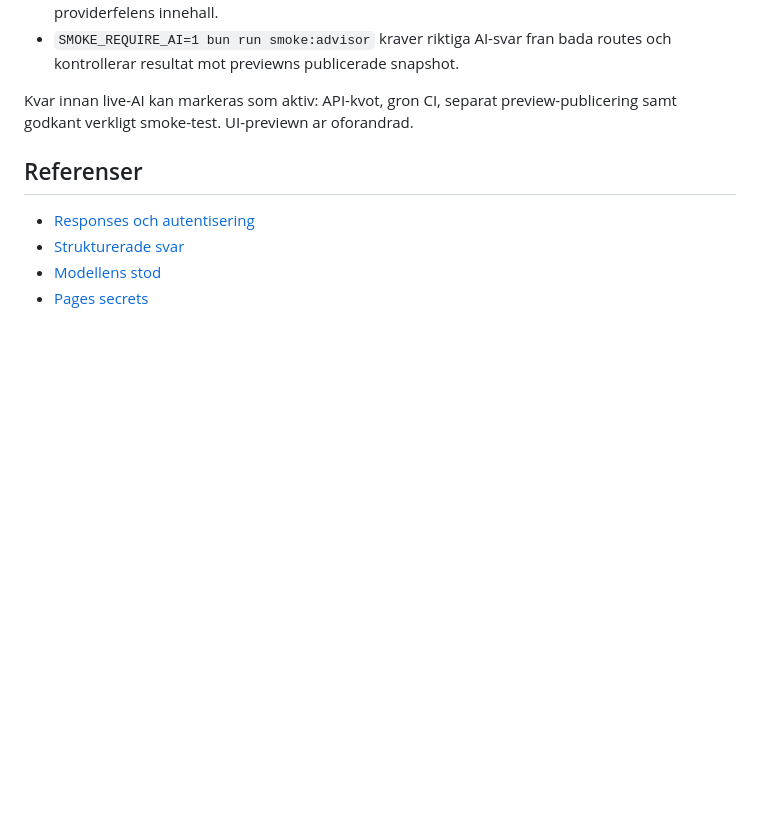
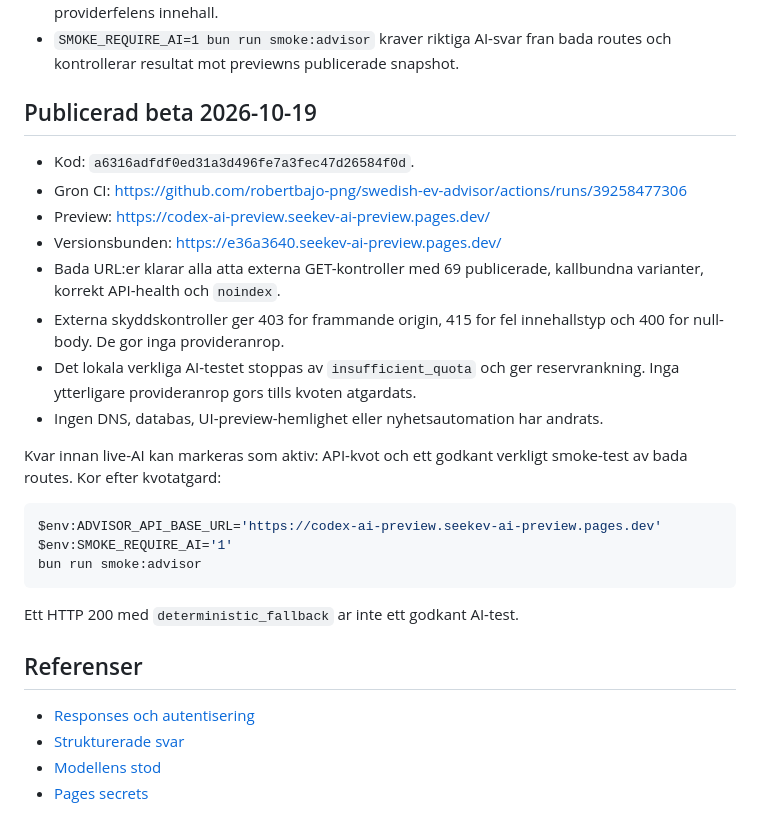
Before and after one commit to robertbajo-png/swedish-ev-advisor, a Markdown page: docs/live-ai-rollout.md, the part around the change. Rendered like a GitHub page; blank space fills up the shorter version.

````diff
--- a/docs/live-ai-rollout.md
+++ b/docs/live-ai-rollout.md
@@ -58,8 +58,30 @@ skyddet. Nyckeln kan inte ersattas med en tidigare nyckel fran chatthistoriken.
 - `SMOKE_REQUIRE_AI=1 bun run smoke:advisor` kraver riktiga AI-svar fran bada
   routes och kontrollerar resultat mot previewns publicerade snapshot.
 
-Kvar innan live-AI kan markeras som aktiv: API-kvot, gron CI, separat
-preview-publicering samt godkant verkligt smoke-test. UI-previewn ar oforandrad.
+## Publicerad beta 2026-10-19
+
+- Kod: `a6316adfdf0ed31a3d496fe7a3fec47d26584f0d`.
+- Gron CI: https://github.com/robertbajo-png/swedish-ev-advisor/actions/runs/39258477306
+- Preview: https://codex-ai-preview.seekev-ai-preview.pages.dev/
+- Versionsbunden: https://e36a3640.seekev-ai-preview.pages.dev/
+- Bada URL:er klarar alla atta externa GET-kontroller med 69 publicerade,
+  kallbundna varianter, korrekt API-health och `noindex`.
+- Externa skyddskontroller ger 403 for frammande origin, 415 for fel
+  innehallstyp och 400 for null-body. De gor inga provideranrop.
+- Det lokala verkliga AI-testet stoppas av `insufficient_quota` och ger
+  reservrankning. Inga ytterligare provideranrop gors tills kvoten atgardats.
+- Ingen DNS, databas, UI-preview-hemlighet eller nyhetsautomation har andrats.
+
+Kvar innan live-AI kan markeras som aktiv: API-kvot och ett godkant verkligt
+smoke-test av bada routes. Kor efter kvotatgard:
+
+```powershell
+$env:ADVISOR_API_BASE_URL='https://codex-ai-preview.seekev-ai-preview.pages.dev'
+$env:SMOKE_REQUIRE_AI='1'
+bun run smoke:advisor
+```
+
+Ett HTTP 200 med `deterministic_fallback` ar inte ett godkant AI-test.
 
 ## Referenser
 
````
Also changed, not shown: docs/deployment-status.md (+29 -7 lines).
